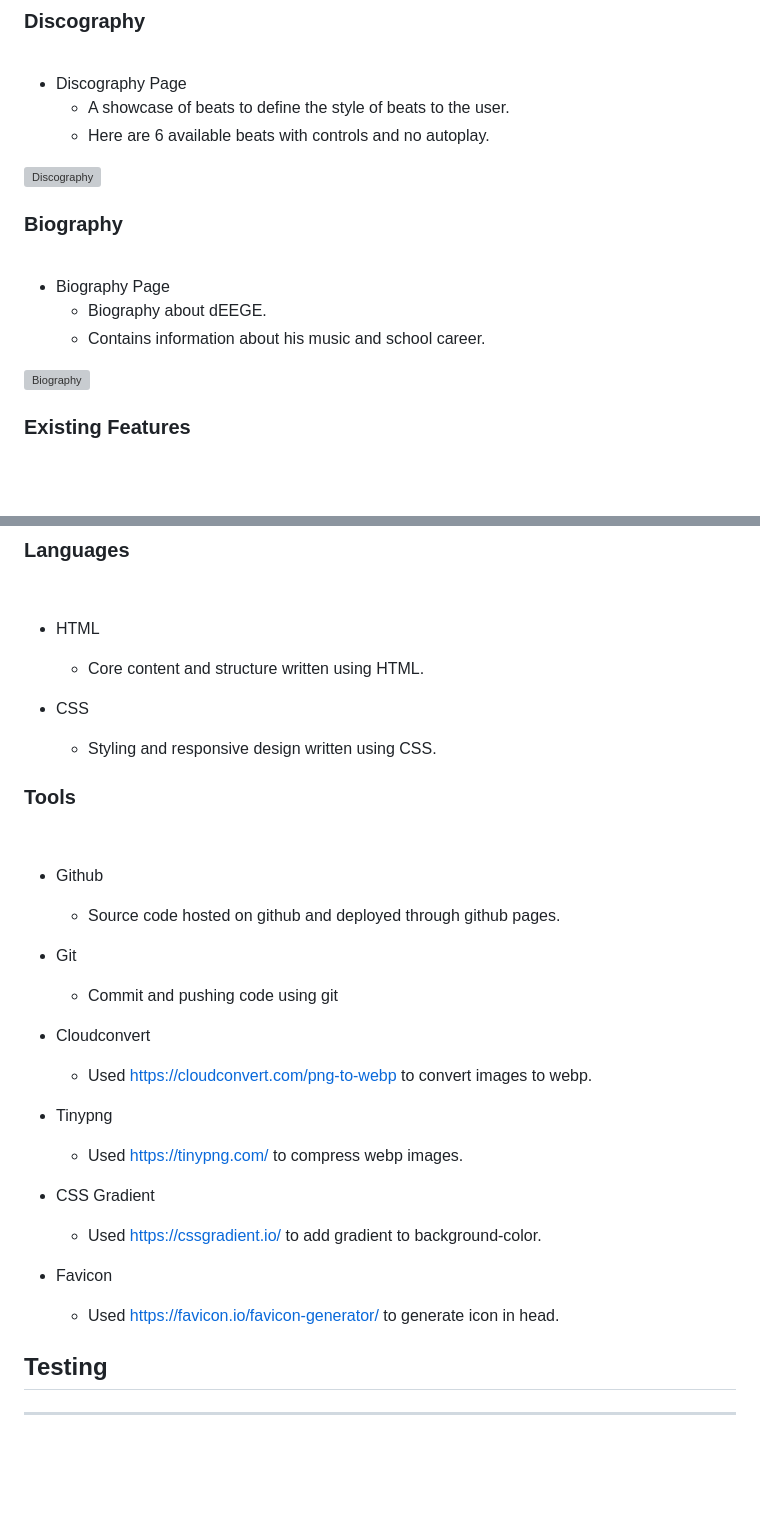
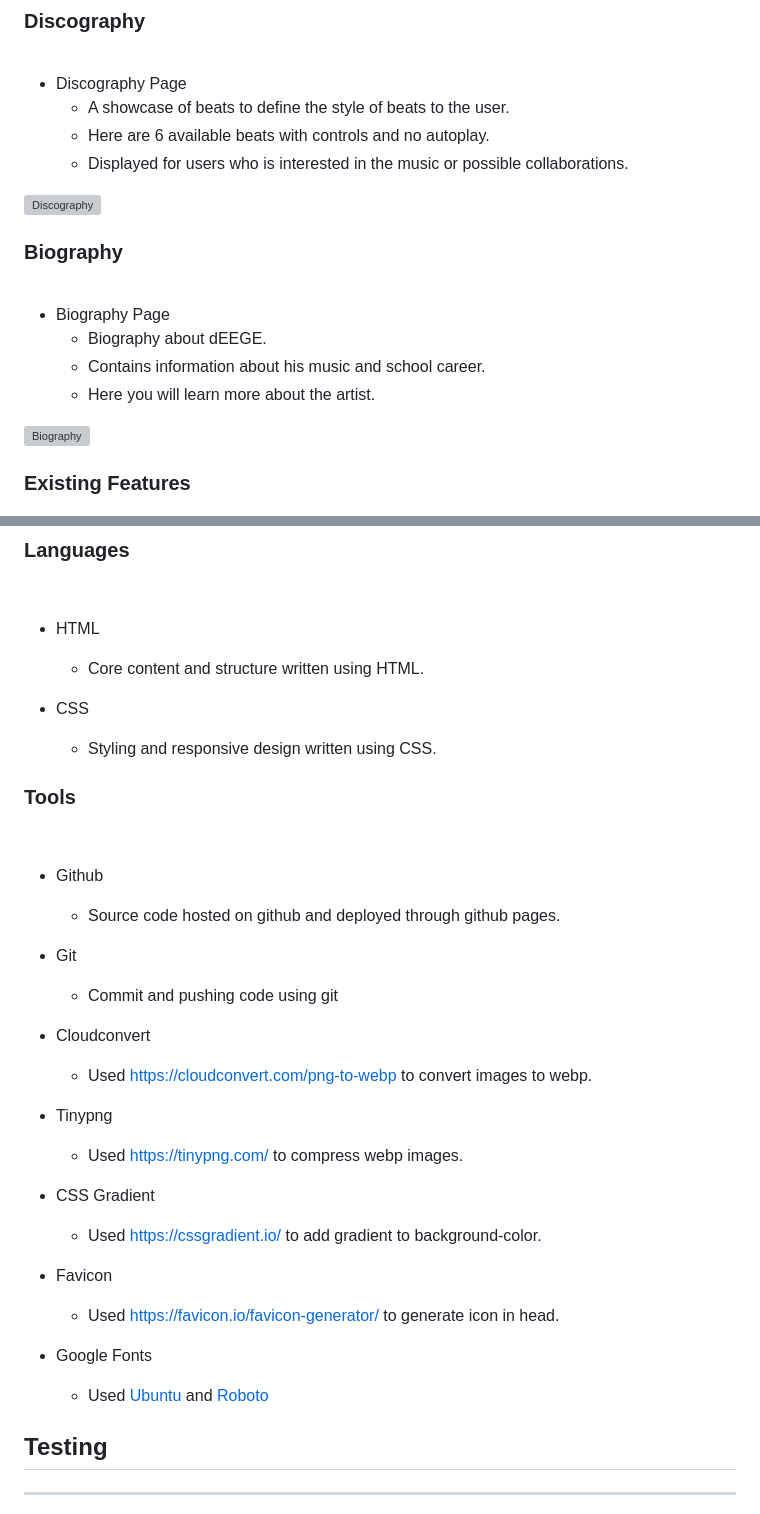
Before and after one commit to dEEGE2time/TuneLOG, a Markdown page: README.md, 2 parts joined by grey strips. Rendered like a GitHub page; blank space fills up the shorter version; grey boxes are pictures that could not be loaded.

Commit message:
update discography and biography in readme

```diff
--- a/README.md
+++ b/README.md
@@ -94,6 +94,7 @@ Chosen fonts are simple and minimalistic to fit website theme.
 * Discography Page
     * A showcase of beats to define the style of beats to the user.
     * Here are 6 available beats with controls and no autoplay.
+    * Displayed for users who is interested in the music or possible collaborations.
 
 ![Discography](docs/readme-images/discography.webp)
 
@@ -103,6 +104,7 @@ Chosen fonts are simple and minimalistic to fit website theme.
 * Biography Page
     * Biography about dEEGE.
     * Contains information about his music and school career.
+    * Here you will learn more about the artist.
 
 ![Biography](docs/readme-images/biography.webp)
 
@@ -130,8 +132,10 @@ Chosen fonts are simple and minimalistic to fit website theme.
 * HTML
     * Core content and structure written using HTML.
 
+
 * CSS
     * Styling and responsive design written using CSS.
+
 
 ### **Tools**
 <br>
@@ -139,20 +143,29 @@ Chosen fonts are simple and minimalistic to fit website theme.
 * Github
     * Source code hosted on github and deployed through github pages.
 
+
 * Git
     * Commit and pushing code using git
+
 
 * Cloudconvert
     * Used https://cloudconvert.com/png-to-webp to convert images to webp.
 
+
 * Tinypng
     * Used https://tinypng.com/ to compress webp images.
+
 
 * CSS Gradient
     * Used https://cssgradient.io/ to add gradient to background-color.
 
+
 * Favicon
     * Used https://favicon.io/favicon-generator/ to generate icon in head.
+
+
+* Google Fonts
+    * Used [Ubuntu](https://fonts.google.com/specimen/Ubuntu?query=ubuntu) and [Roboto](https://fonts.google.com/specimen/Roboto)
 
 
 ## **Testing**
```
